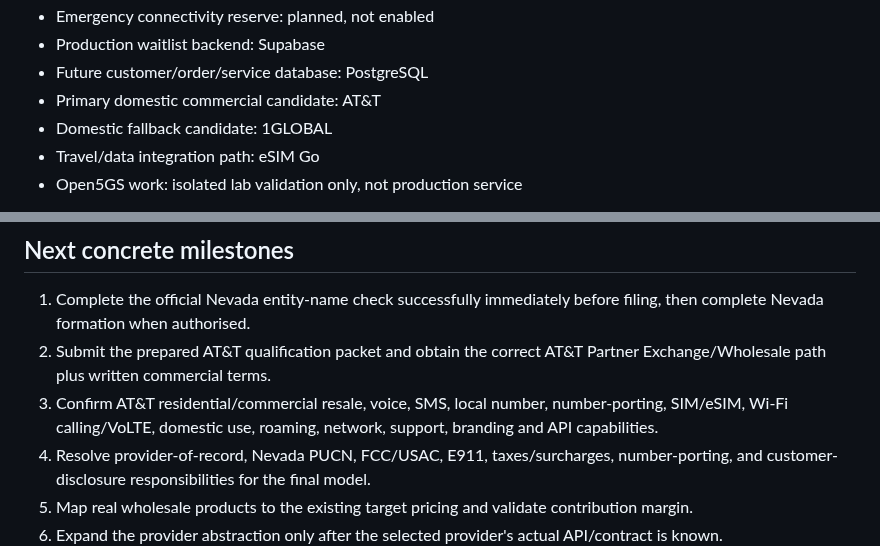
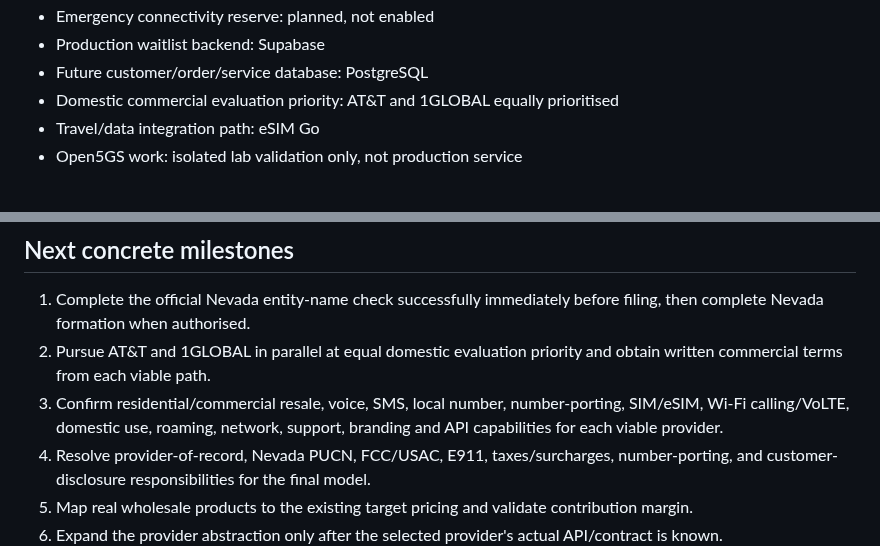
Before and after one commit to Galaxys22702/streetwise-connection-, a Markdown page: README.md, 2 parts joined by grey strips. Rendered like a GitHub page.

```diff
--- a/README.md
+++ b/README.md
@@ -24,8 +24,7 @@ Last reviewed: **2026-09-15**
 - Emergency connectivity reserve: planned, not enabled
 - Production waitlist backend: Supabase
 - Future customer/order/service database: PostgreSQL
-- Primary domestic commercial candidate: AT&T
-- Domestic fallback candidate: 1GLOBAL
+- Domestic commercial evaluation priority: AT&T and 1GLOBAL equally prioritised
 - Travel/data integration path: eSIM Go
 - Open5GS work: isolated lab validation only, not production service
 
@@ -230,8 +229,8 @@ See `docs/90_DAY_LAUNCH_PLAN.md`.
 ## Next concrete milestones
 
 1. Complete the official Nevada entity-name check successfully immediately before filing, then complete Nevada formation when authorised.
-2. Submit the prepared AT&T qualification packet and obtain the correct AT&T Partner Exchange/Wholesale path plus written commercial terms.
-3. Confirm AT&T residential/commercial resale, voice, SMS, local number, number-porting, SIM/eSIM, Wi-Fi calling/VoLTE, domestic use, roaming, network, support, branding and API capabilities.
+2. Pursue AT&T and 1GLOBAL in parallel at equal domestic evaluation priority and obtain written commercial terms from each viable path.
+3. Confirm residential/commercial resale, voice, SMS, local number, number-porting, SIM/eSIM, Wi-Fi calling/VoLTE, domestic use, roaming, network, support, branding and API capabilities for each viable provider.
 4. Resolve provider-of-record, Nevada PUCN, FCC/USAC, E911, taxes/surcharges, number-porting, and customer-disclosure responsibilities for the final model.
 5. Map real wholesale products to the existing target pricing and validate contribution margin.
 6. Expand the provider abstraction only after the selected provider's actual API/contract is known.
```
Also changed, not shown: other parts of README.md (+7 -7 lines).
